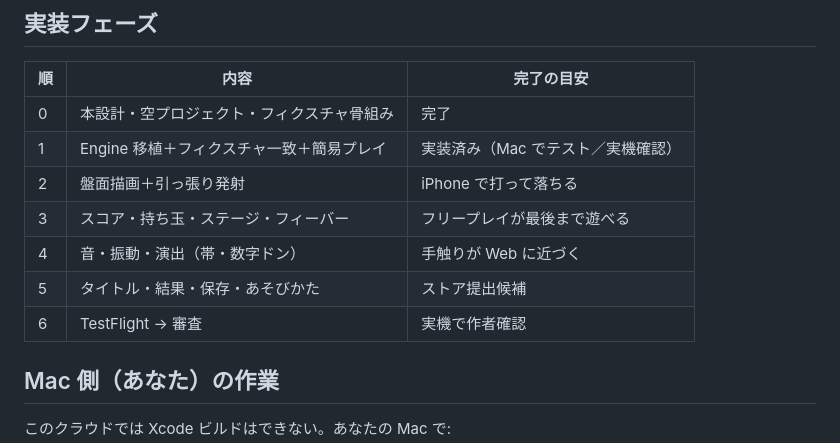
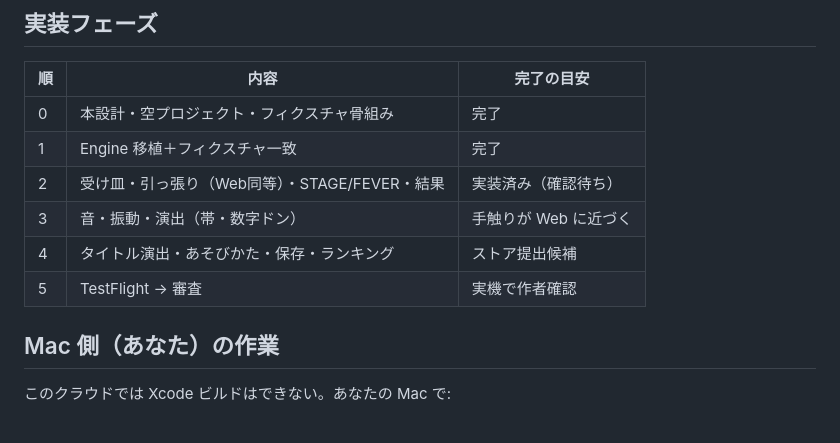
Before and after one commit to snaproom1992/dotdrop, a Markdown page: ios/DESIGN.md, the part around the change. GitHub-like rendering.

Commit message:
設計書のフェーズ表を現状に合わせて更新
Co-authored-by: snaproom1992 <snaproom1992@users.noreply.github.com>

```diff
--- a/ios/DESIGN.md
+++ b/ios/DESIGN.md
@@ -115,12 +115,11 @@ Web と同じ。
 | 順 | 内容 | 完了の目安 |
 |----|------|------------|
 | 0 | 本設計・空プロジェクト・フィクスチャ骨組み | 完了 |
-| 1 | Engine 移植＋フィクスチャ一致＋簡易プレイ | 実装済み（Mac でテスト／実機確認） |
-| 2 | 盤面描画＋引っ張り発射 | iPhone で打って落ちる |
-| 3 | スコア・持ち玉・ステージ・フィーバー | フリープレイが最後まで遊べる |
-| 4 | 音・振動・演出（帯・数字ドン） | 手触りが Web に近づく |
-| 5 | タイトル・結果・保存・あそびかた | ストア提出候補 |
-| 6 | TestFlight → 審査 | 実機で作者確認 |
+| 1 | Engine 移植＋フィクスチャ一致 | 完了 |
+| 2 | 受け皿・引っ張り（Web同等）・STAGE/FEVER・結果 | 実装済み（確認待ち） |
+| 3 | 音・振動・演出（帯・数字ドン） | 手触りが Web に近づく |
+| 4 | タイトル演出・あそびかた・保存・ランキング | ストア提出候補 |
+| 5 | TestFlight → 審査 | 実機で作者確認 |
 
 ## Mac 側（あなた）の作業
 
```
